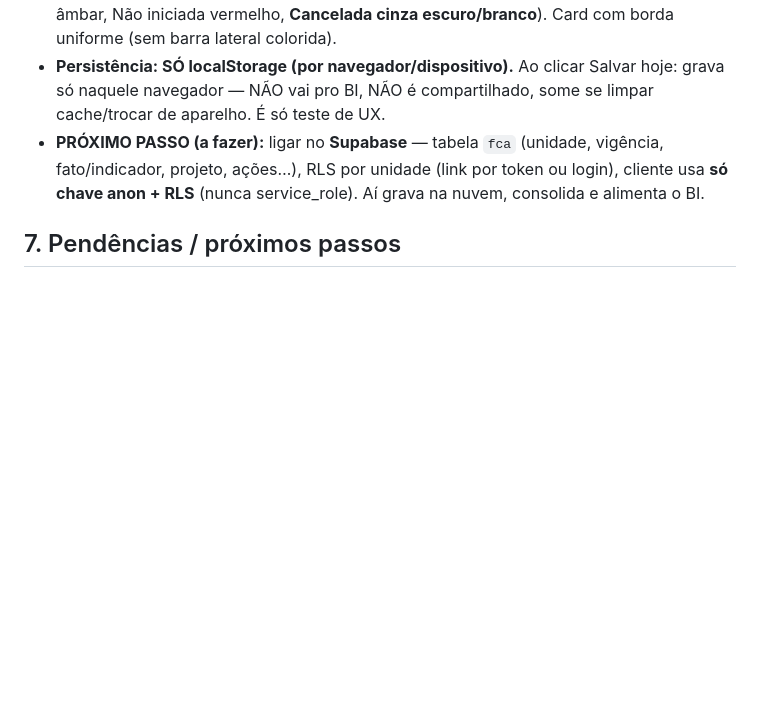
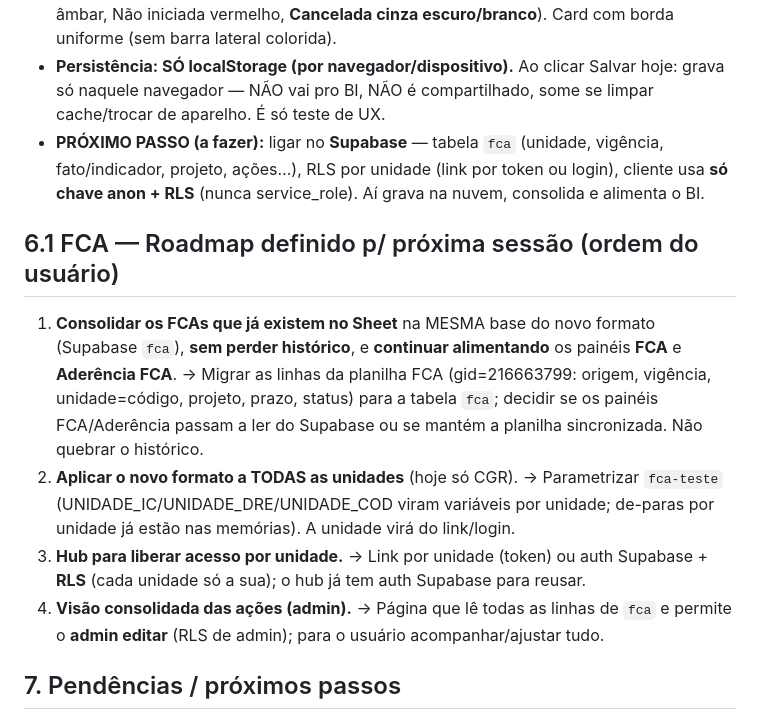
Before and after one commit to fortesindicadores-byte/Projeto-BI-App, a Markdown page: HANDOFF.md, the part around the change. Rendered like a GitHub page; blank space fills up the shorter version.

Commit message:
HANDOFF: roadmap do FCA p/ proxima sessao (consolidar historico do Sheet, todas unidades, hub por unidade, visao consolidada admin)
Co-Authored-By: Claude Opus 4.8 (1M context) <noreply@anthropic.com>

```diff
--- a/HANDOFF.md
+++ b/HANDOFF.md
@@ -52,6 +52,12 @@ Página de preenchimento de FCA por unidade. URL: `/gestao-em-movimento/fca-test
 - **Persistência: SÓ localStorage (por navegador/dispositivo).** Ao clicar Salvar hoje: grava só naquele navegador — NÃO vai pro BI, NÃO é compartilhado, some se limpar cache/trocar de aparelho. É só teste de UX.
 - **PRÓXIMO PASSO (a fazer):** ligar no **Supabase** — tabela `fca` (unidade, vigência, fato/indicador, projeto, ações…), RLS por unidade (link por token ou login), cliente usa **só chave anon + RLS** (nunca service_role). Aí grava na nuvem, consolida e alimenta o BI.
 
+## 6.1 FCA — Roadmap definido p/ próxima sessão (ordem do usuário)
+1. **Consolidar os FCAs que já existem no Sheet** na MESMA base do novo formato (Supabase `fca`), **sem perder histórico**, e **continuar alimentando** os painéis **FCA** e **Aderência FCA**. → Migrar as linhas da planilha FCA (gid=216663799: origem, vigência, unidade=código, projeto, prazo, status) para a tabela `fca`; decidir se os painéis FCA/Aderência passam a ler do Supabase ou se mantém a planilha sincronizada. Não quebrar o histórico.
+2. **Aplicar o novo formato a TODAS as unidades** (hoje só CGR). → Parametrizar `fca-teste` (UNIDADE_IC/UNIDADE_DRE/UNIDADE_COD viram variáveis por unidade; de-paras por unidade já estão nas memórias). A unidade virá do link/login.
+3. **Hub para liberar acesso por unidade.** → Link por unidade (token) ou auth Supabase + **RLS** (cada unidade só a sua); o hub já tem auth Supabase para reusar.
+4. **Visão consolidada das ações (admin).** → Página que lê todas as linhas de `fca` e permite o **admin editar** (RLS de admin); para o usuário acompanhar/ajustar tudo.
+
 ## 7. Pendências / próximos passos
 1. **Ligar o FCA no Supabase** (gravar de verdade por unidade, link por unidade, depois alimentar o BI). Plano: tabela `fca` + RLS por unidade + página de preenchimento por token/login. (Hoje só localStorage.)
 2. **Validar no navegador** (o preview local não carrega DRE/Conlog): números do Scorecard por unidade e do km do combustível no Pneus (matching de placa/modelo/cidade).
```
